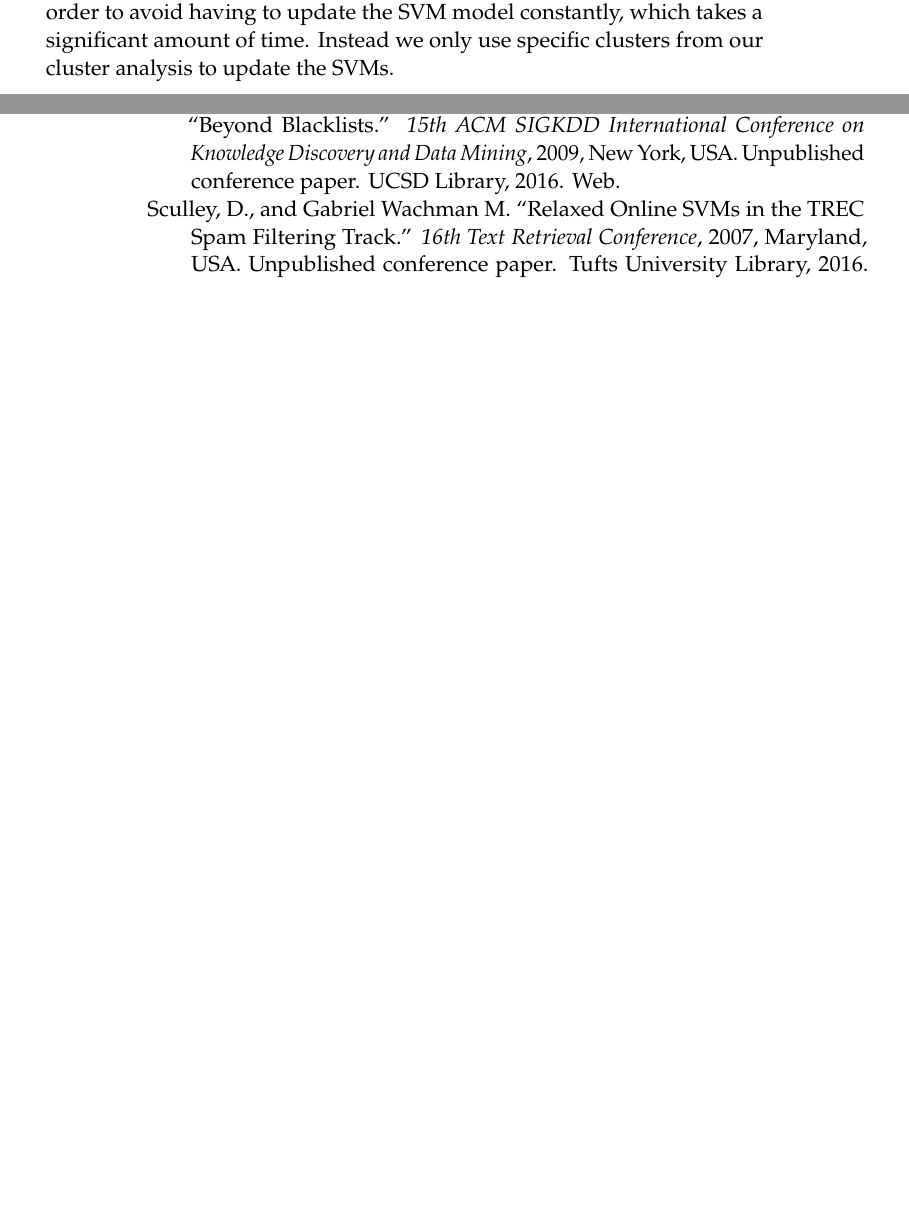
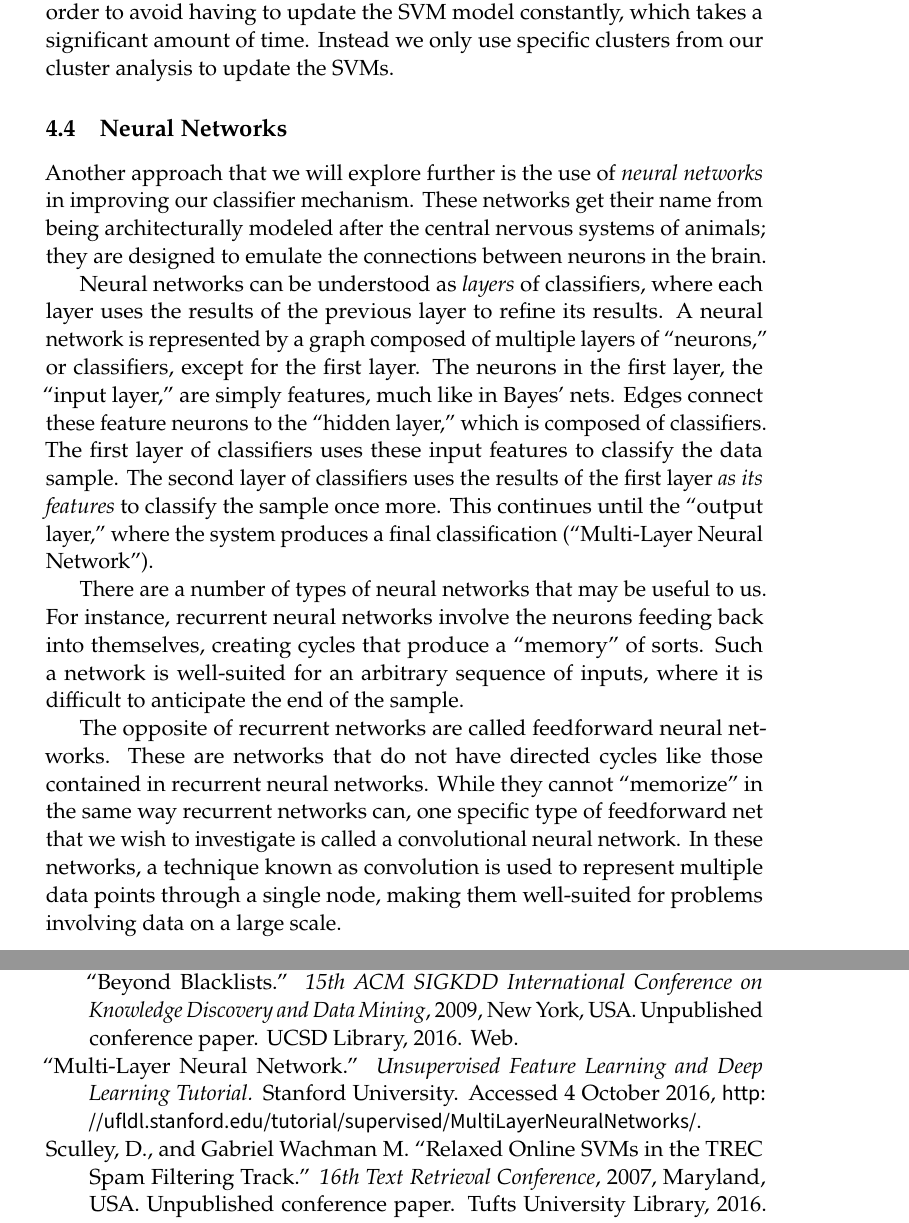
Before and after one commit to ProofpointClinic16/papers, a LaTeX thesis (statement-of-work/statement-of-work.tex): two parts of pages 9 and 14 of 15 before the commit and two parts of pages 9 and 15 of 16 after it, joined at a grey line, cut so that both start at the same text, the shorter picture padded with empty space. Compiled offline with pdfLaTeX; a missing bibliography style is replaced by a similar one.

Commit message:
Added gitignore and Neural Nets section.

```diff
--- a/statement-of-work/statement-of-work.tex
+++ b/statement-of-work/statement-of-work.tex
@@ -264,6 +264,16 @@ Furthermore, we will have to evaluate the results of our clustering. We may do s
 
 We will investigate how we can combine cluster analysis with SVMs in order to avoid having to update the SVM model constantly, which takes a significant amount of time. Instead we only use specific clusters from our cluster analysis to update the SVMs.
 
+\subsection{Neural Networks}
+
+Another approach that we will explore further is the use of \textit{neural networks} in improving our classifier mechanism. These networks get their name from being architecturally modeled after the central nervous systems of animals; they are designed to emulate the connections between neurons in the brain.
+
+Neural networks can be understood as \textit{layers} of classifiers, where each layer uses the results of the previous layer to refine its results. A neural network is represented by a graph composed of multiple layers of ``neurons,'' or classifiers, except for the first layer. The neurons in the first layer, the ``input layer,'' are simply features, much like in Bayes' nets. Edges connect these feature neurons to the ``hidden layer,'' which is composed of classifiers. The first layer of classifiers uses these input features to classify the data sample. The second layer of classifiers uses the results of the first layer \textit{as its features} to classify the sample once more. This continues until the ``output layer,'' where the system produces a final classification (``Multi-Layer Neural Network'').
+
+There are a number of types of neural networks that may be useful to us. For instance, recurrent neural networks involve the neurons feeding back into themselves, creating cycles that produce a ``memory'' of sorts. Such a network is well-suited for an arbitrary sequence of inputs, where it is difficult to anticipate the end of the sample.
+
+The opposite of recurrent networks are called feedforward neural networks. These are networks that do not have directed cycles like those contained in recurrent neural networks. While they cannot ``memorize'' in the same way recurrent networks can, one specific type of feedforward net that we wish to investigate is called a convolutional neural network. In these networks, a technique known as convolution is used to represent multiple data points through a single node, making them well-suited for problems involving data on a large scale.
+
 %%%
 
 \section{Feature Selection} \label{feature-selection}
@@ -381,6 +391,10 @@ Ma, Justin, Lawrence K. Saul, Stefan Savage, and Geoffrey M. Voelker. ``Beyond B
 
 \hangindent=2em
 \hangafter=1
+\noindent ``Multi-Layer Neural Network.'' \textit{Unsupervised Feature Learning and Deep Learning Tutorial.} Stanford University. Accessed 4 October 2016, \url{http://ufldl.stanford.edu/tutorial/supervised/MultiLayerNeuralNetworks/}.
+
+\hangindent=2em
+\hangafter=1
 \noindent Sculley, D., and Gabriel Wachman M. ``Relaxed Online SVMs in the TREC Spam Filtering Track.'' \textit{16th Text Retrieval Conference}, 2007, Maryland, USA. Unpublished conference paper. Tufts University Library, 2016. Web.
 
 \newpage
```
Also changed, not shown: statement-of-work/statement-of-work.pdf, 1 other file.
